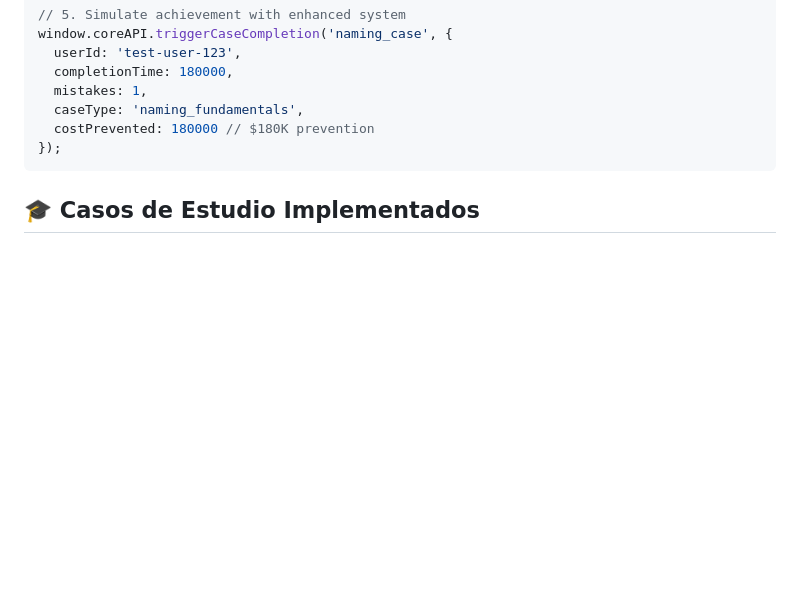
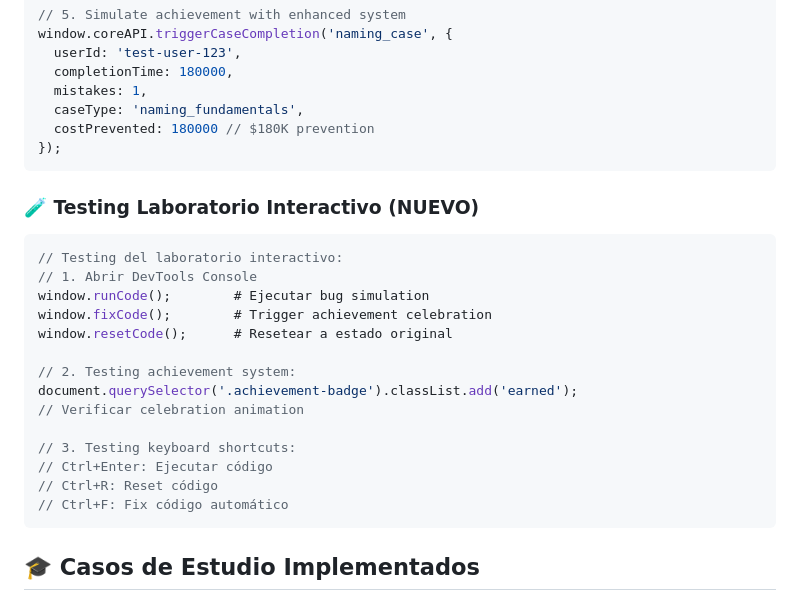
Before and after one commit to Franklin-Andres-Rodriguez/preparacion-academica, a Markdown page: README.md, the part around one of its changes. GitHub-like rendering; blank space fills up the shorter version.

````diff
--- a/README.md
+++ b/README.md
@@ -318,6 +346,25 @@ window.coreAPI.triggerCaseCompletion('naming_case', {
   caseType: 'naming_fundamentals',
   costPrevented: 180000 // $180K prevention
 });
+```
+
+### 🧪 **Testing Laboratorio Interactivo (NUEVO)**
+
+```javascript
+// Testing del laboratorio interactivo:
+// 1. Abrir DevTools Console
+window.runCode();        # Ejecutar bug simulation
+window.fixCode();        # Trigger achievement celebration
+window.resetCode();      # Resetear a estado original
+
+// 2. Testing achievement system:
+document.querySelector('.achievement-badge').classList.add('earned');
+// Verificar celebration animation
+
+// 3. Testing keyboard shortcuts:
+// Ctrl+Enter: Ejecutar código
+// Ctrl+R: Reset código
+// Ctrl+F: Fix código automático
 ```
 
 ## 🎓 Casos de Estudio Implementados
````
Also changed, not shown: other parts of README.md (+28 -0 lines).
